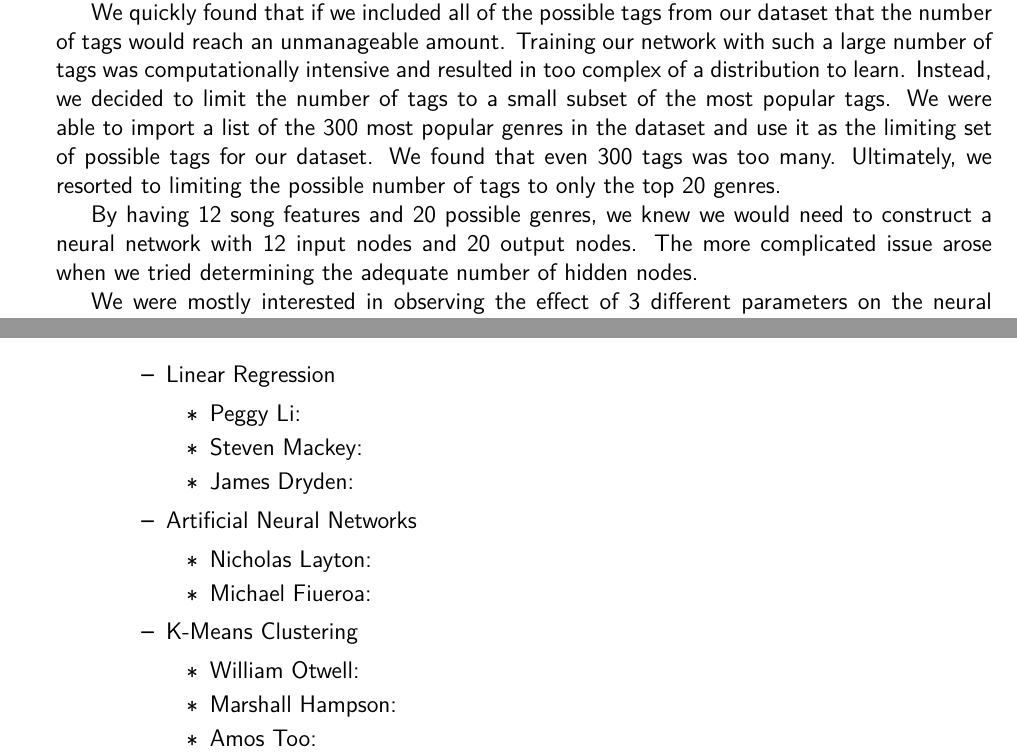
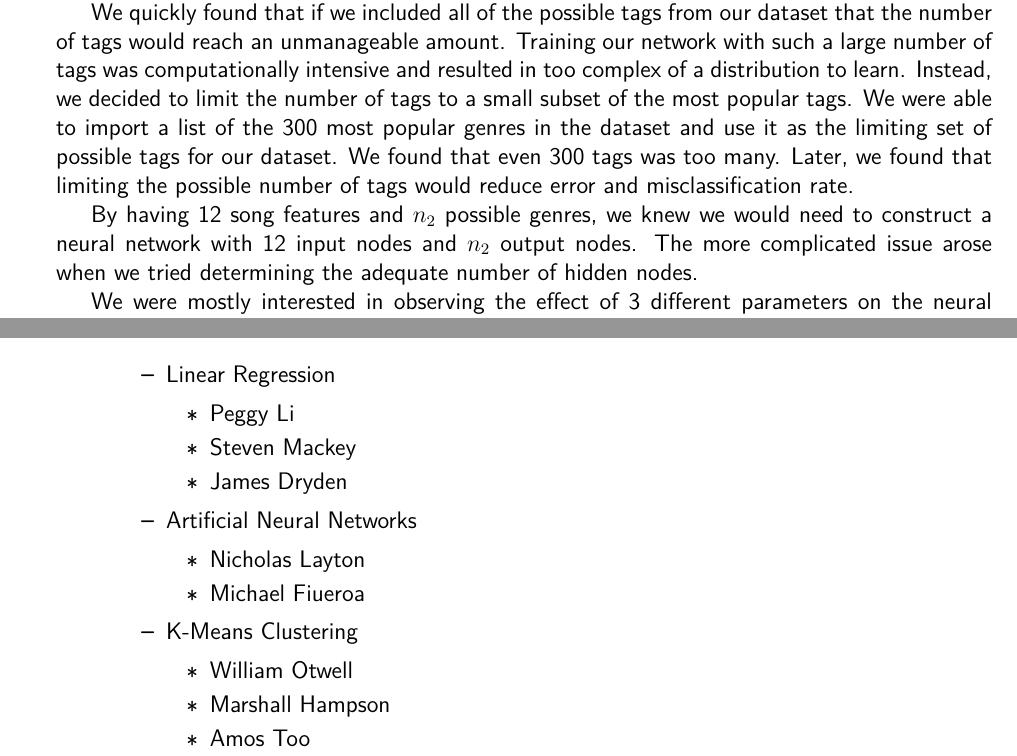
Before and after one commit to mrhampson/MUSE, a LaTeX document (report/document.tex): two parts of pages 5 and 9 of 9, joined at a grey line, cut so that both start at the same text. Compiled offline with pdfLaTeX.

Commit message:
Revisions to the ANN methods section

```diff
--- a/report/document.tex
+++ b/report/document.tex
@@ -182,9 +182,9 @@ We utilized Neural Networks to predict song genres based on features of a song.
 
 where $n_1$ is the number of features, $n_2$ is the number possible tags, and $m$ is the number of samples.
 
-We quickly found that if we included all of the possible tags from our dataset that the number of tags would reach an unmanageable amount. Training our network with such a large number of tags was computationally intensive and resulted in too complex of a distribution to learn. Instead, we decided to limit the number of tags to a small subset of the most popular tags. We were able to import a list of the 300 most popular genres in the dataset and use it as the limiting set of possible tags for our dataset. We found that even 300 tags was too many. Ultimately, we resorted to limiting the possible number of tags to only the top 20 genres.
+We quickly found that if we included all of the possible tags from our dataset that the number of tags would reach an unmanageable amount. Training our network with such a large number of tags was computationally intensive and resulted in too complex of a distribution to learn. Instead, we decided to limit the number of tags to a small subset of the most popular tags. We were able to import a list of the 300 most popular genres in the dataset and use it as the limiting set of possible tags for our dataset. We found that even 300 tags was too many. Later, we found that limiting the possible number of tags would reduce error and misclassification rate.
 
-By having 12 song features and 20 possible genres, we knew we would need to construct a neural network with 12 input nodes and 20 output nodes. The more complicated issue arose when we tried determining the adequate number of hidden nodes.
+By having 12 song features and $n_2$ possible genres, we knew we would need to construct a neural network with 12 input nodes and $n_2$ output nodes. The more complicated issue arose when we tried determining the adequate number of hidden nodes.
 
 We were mostly interested in observing the effect of 3 different parameters on the neural network: learning rate, number of hidden layers, and number of hidden nodes per hidden layer. We planned on running our dataset through various neural networks, each with a different configuration of the above parameters (refer to Appendix~\ref{subsec:annLoop} for code snippet). We hoped to find an optimal configuration for these parameters while also discovering any correlation between the above song features and the song tags. A particular configuration of these parameters that yielded both minimal training error and misclassification rate would implicitly verify a correlation between song features and song tags.
 
@@ -350,20 +350,20 @@ end
     \begin{itemize}
         \item Linear Regression
         \begin{itemize}
-            \item Peggy Li:
-            \item Steven Mackey:
-            \item James Dryden:
+            \item Peggy Li
+            \item Steven Mackey
+            \item James Dryden
         \end{itemize}
         \item Artificial Neural Networks
         \begin{itemize}
-            \item Nicholas Layton:
-            \item Michael Fiueroa:
+            \item Nicholas Layton
+            \item Michael Fiueroa
         \end{itemize}
         \item K-Means Clustering
         \begin{itemize}
-            \item William Otwell:
-            \item Marshall Hampson:
-            \item Amos Too:
+            \item William Otwell
+            \item Marshall Hampson
+            \item Amos Too
         \end{itemize}
     \end{itemize}
 \end{itemize}
```
